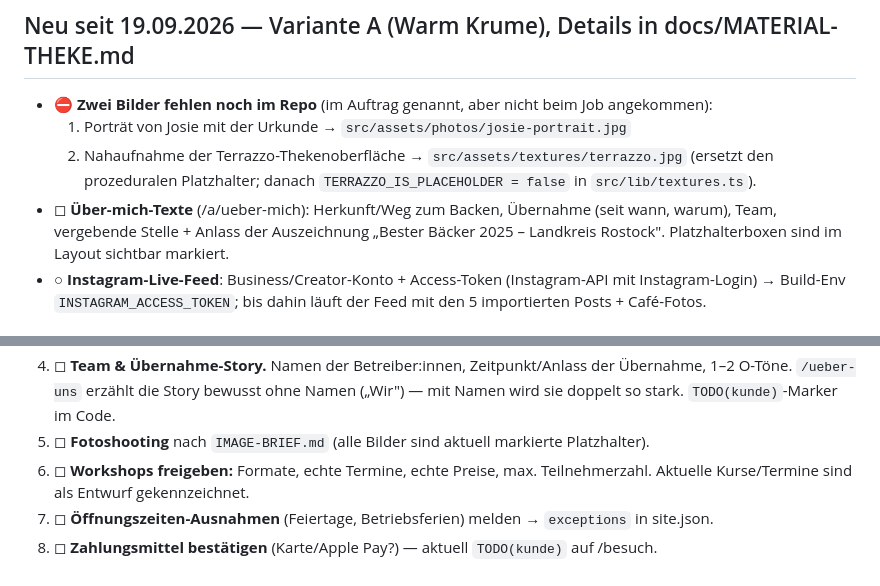
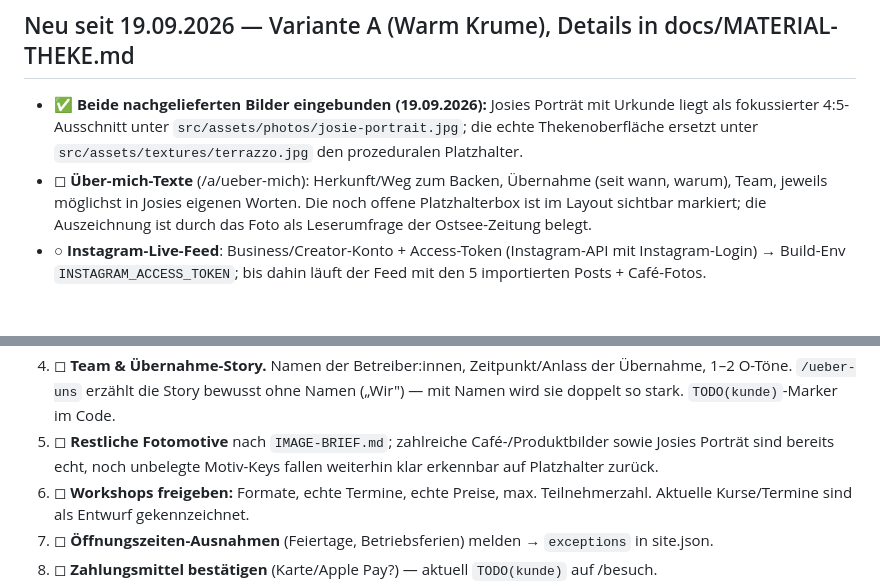
Before and after one commit to Konradattelematika/sauerundsaftig, a Markdown page: BRAND-TODO.md, 2 parts joined by grey strips. Drawn GitHub-style.

```diff
--- a/BRAND-TODO.md
+++ b/BRAND-TODO.md
@@ -12,13 +12,12 @@ Priorisiert. Punkte mit ⛔ blockieren den Launch, ◻︎ sind vor Launch zu kl
 
 ## Neu seit 19.09.2026 — Variante A (Warm Krume), Details in docs/MATERIAL-THEKE.md
 
-- ⛔ **Zwei Bilder fehlen noch im Repo** (im Auftrag genannt, aber nicht beim Job angekommen):
-  1. Porträt von Josie mit der Urkunde → `src/assets/photos/josie-portrait.jpg`
-  2. Nahaufnahme der Terrazzo-Thekenoberfläche → `src/assets/textures/terrazzo.jpg`
-     (ersetzt den prozeduralen Platzhalter; danach `TERRAZZO_IS_PLACEHOLDER = false` in `src/lib/textures.ts`).
+- ✅ **Beide nachgelieferten Bilder eingebunden (19.09.2026):** Josies Porträt mit Urkunde liegt als
+  fokussierter 4:5-Ausschnitt unter `src/assets/photos/josie-portrait.jpg`; die echte Thekenoberfläche
+  ersetzt unter `src/assets/textures/terrazzo.jpg` den prozeduralen Platzhalter.
 - ◻︎ **Über-mich-Texte** (/a/ueber-mich): Herkunft/Weg zum Backen, Übernahme (seit wann, warum), Team,
-  vergebende Stelle + Anlass der Auszeichnung „Bester Bäcker 2025 – Landkreis Rostock". Platzhalterboxen sind
-  im Layout sichtbar markiert.
+  jeweils möglichst in Josies eigenen Worten. Die noch offene Platzhalterbox ist im Layout sichtbar markiert;
+  die Auszeichnung ist durch das Foto als Leserumfrage der Ostsee-Zeitung belegt.
 - ○ **Instagram-Live-Feed**: Business/Creator-Konto + Access-Token (Instagram-API mit Instagram-Login) →
   Build-Env `INSTAGRAM_ACCESS_TOKEN`; bis dahin läuft der Feed mit den 5 importierten Posts + Café-Fotos.
 
@@ -48,7 +47,8 @@ Priorisiert. Punkte mit ⛔ blockieren den Launch, ◻︎ sind vor Launch zu kl
 4. ◻︎ **Team & Übernahme-Story.** Namen der Betreiber:innen, Zeitpunkt/Anlass der Übernahme,
    1–2 O-Töne. `/ueber-uns` erzählt die Story bewusst ohne Namen („Wir") — mit Namen wird
    sie doppelt so stark. `TODO(kunde)`-Marker im Code.
-5. ◻︎ **Fotoshooting** nach `IMAGE-BRIEF.md` (alle Bilder sind aktuell markierte Platzhalter).
+5. ◻︎ **Restliche Fotomotive** nach `IMAGE-BRIEF.md`; zahlreiche Café-/Produktbilder sowie Josies Porträt
+   sind bereits echt, noch unbelegte Motiv-Keys fallen weiterhin klar erkennbar auf Platzhalter zurück.
 6. ◻︎ **Workshops freigeben:** Formate, echte Termine, echte Preise, max. Teilnehmerzahl.
    Aktuelle Kurse/Termine sind als Entwurf gekennzeichnet.
 7. ◻︎ **Öffnungszeiten-Ausnahmen** (Feiertage, Betriebsferien) melden → `exceptions` in site.json.
```
Also changed, not shown: docs/MATERIAL-THEKE.md (+17 -18 lines).
